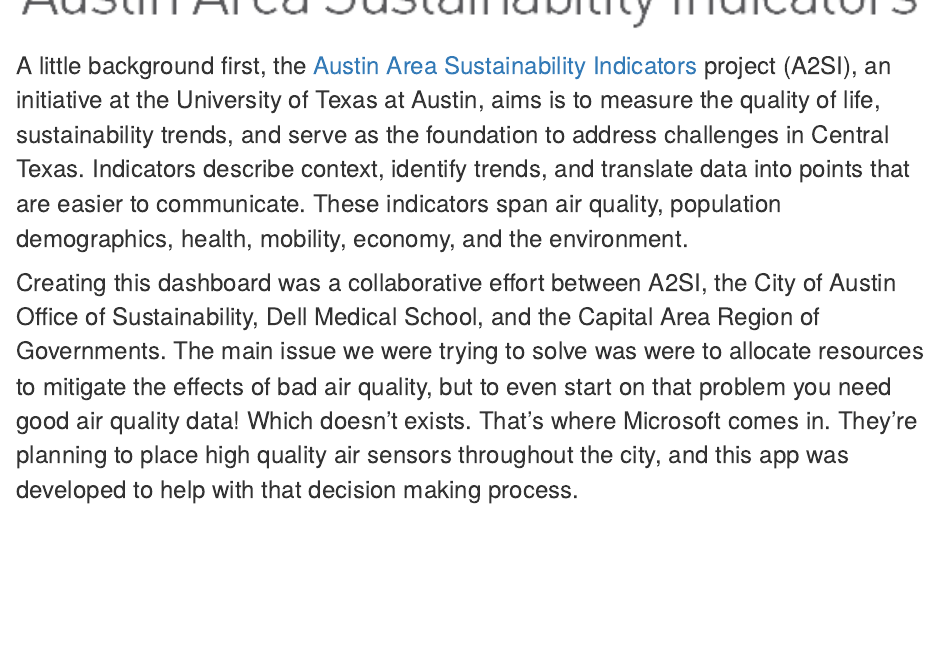
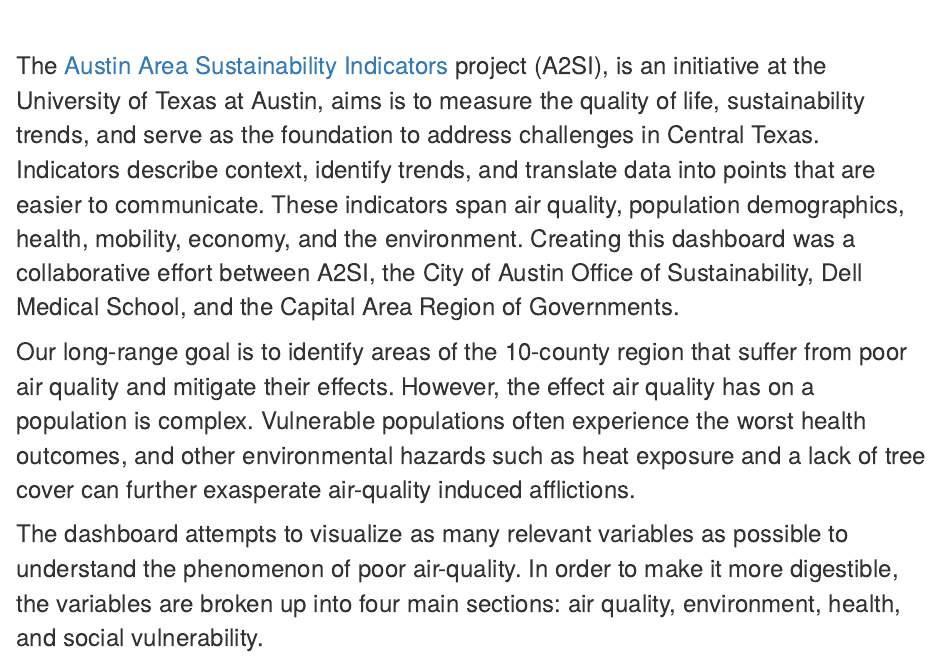
Before and after one commit to ethantenison/tensor_tenison, an R Markdown document (_posts/2022-01-29-austin-area-sustainability-indicators-shiny-dashboard/austin-area-sustainability-indicators-shiny-dashboard.Rmd): the page in a window 1100 px wide, from 620 px down before the commit and from 630 px down after it. Rendered offline with R 4.5, knitr and Pandoc, with nearby package versions; drawn as R Markdown's standard HTML page in place of the format the file asks for.

Commit message:
expanding the background section.

````diff
--- a/_posts/2022-01-29-austin-area-sustainability-indicators-shiny-dashboard/austin-area-sustainability-indicators-shiny-dashboard.Rmd
+++ b/_posts/2022-01-29-austin-area-sustainability-indicators-shiny-dashboard/austin-area-sustainability-indicators-shiny-dashboard.Rmd
@@ -23,16 +23,18 @@
 library(here)
 ```
 
-# Background
-
-<br>
 <font size="5">
 
 ```{r, fig.align = 'center', out.width = '125%'}
 knitr::include_graphics(here("_posts/2022-01-29-austin-area-sustainability-indicators-shiny-dashboard/AASI_logo_v1b-01.png"))
 ```
 
+# Background
 
-A little background first, the [Austin Area Sustainability Indicators]("http://www.austinindicators.org/") project (A2SI), an initiative at the University of Texas at Austin, aims is to measure the quality of life, sustainability trends, and serve as the foundation to address challenges in Central Texas. Indicators describe context, identify trends, and translate data into points that are easier to communicate. These indicators span air quality, population demographics, health, mobility, economy, and the environment.
+<br>
 
-Creating this dashboard was a collaborative effort between A2SI, the City of Austin Office of Sustainability, Dell Medical School, and the Capital Area Region of Governments. The main issue we were trying to solve was were to allocate resources to mitigate the effects of bad air quality, but to even start on that problem you need good air quality data! Which doesn't exists. That's where Microsoft comes in. They're planning to place high quality air sensors throughout the city, and this app was developed to help with that decision making process.
+The [Austin Area Sustainability Indicators]("http://www.austinindicators.org/") project (A2SI), is an initiative at the University of Texas at Austin, aims is to measure the quality of life, sustainability trends, and serve as the foundation to address challenges in Central Texas. Indicators describe context, identify trends, and translate data into points that are easier to communicate. These indicators span air quality, population demographics, health, mobility, economy, and the environment. Creating this dashboard was a collaborative effort between A2SI, the City of Austin Office of Sustainability, Dell Medical School, and the Capital Area Region of Governments.
+
+Our long-range goal is to identify areas of the 10-county region that suffer from poor air quality and mitigate their effects. However, the effect air quality has on a population is complex. Vulnerable populations often experience the worst health outcomes, and other environmental hazards such as heat exposure and a lack of tree cover can further exasperate air-quality induced afflictions.
+
+The dashboard attempts to visualize as many relevant variables as possible to understand the phenomenon of poor air-quality. In order to make it more digestible, the variables are broken up into four main sections: air quality, environment, health, and social vulnerability.
````
